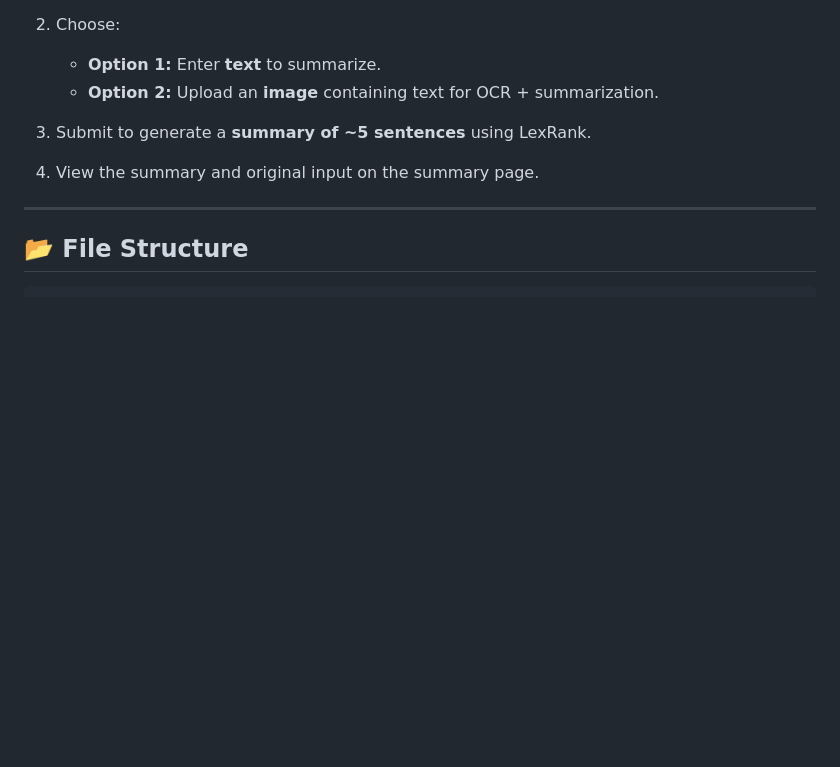
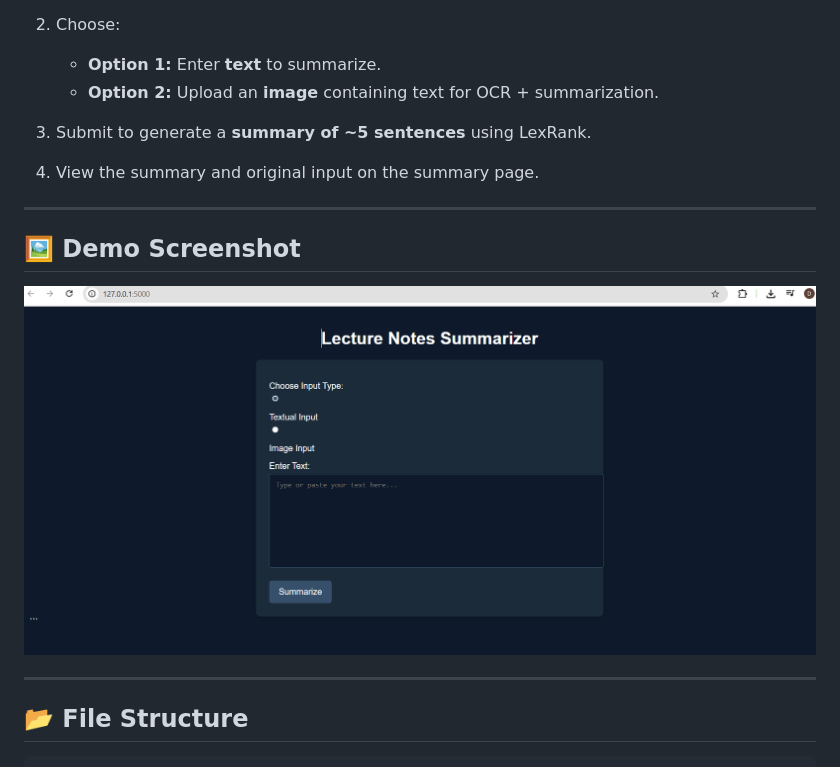
Before and after one commit to myrondabreo/Lecture_Note_Summarizer, a Markdown page: readme.md, the part around the change. Rendered like a GitHub page; pictures changed too: lecture_notes_summarizer_screenshot.png (added); blank space fills up the shorter version.

Commit message:
added output  image

````diff
--- a/readme.md
+++ b/readme.md
@@ -87,6 +87,12 @@ If using ngrok or Colab, it will generate a **public URL** for testing.
 
 ---
 
+## 🖼️ Demo Screenshot
+
+![Lecture Notes Summarizer Screenshot](lecture_notes_summarizer_screenshot.png)
+
+---
+
 ## 📂 File Structure
 
 ```
````
